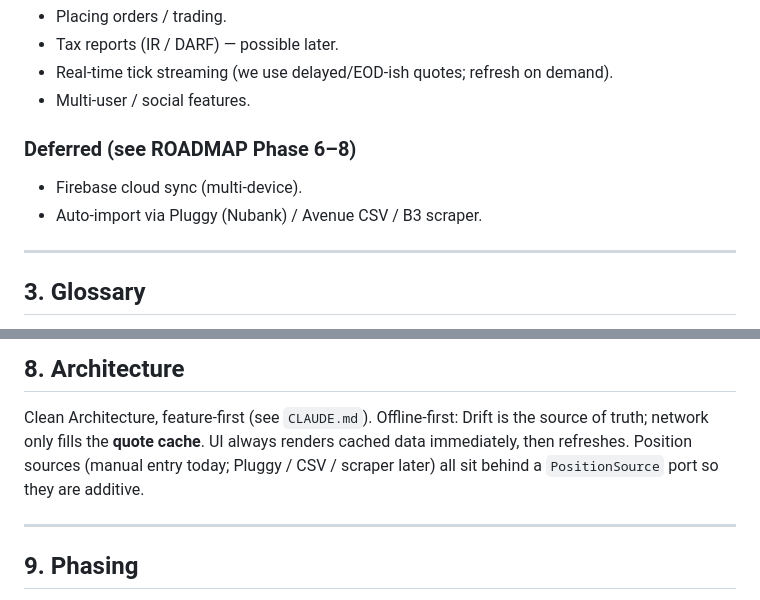
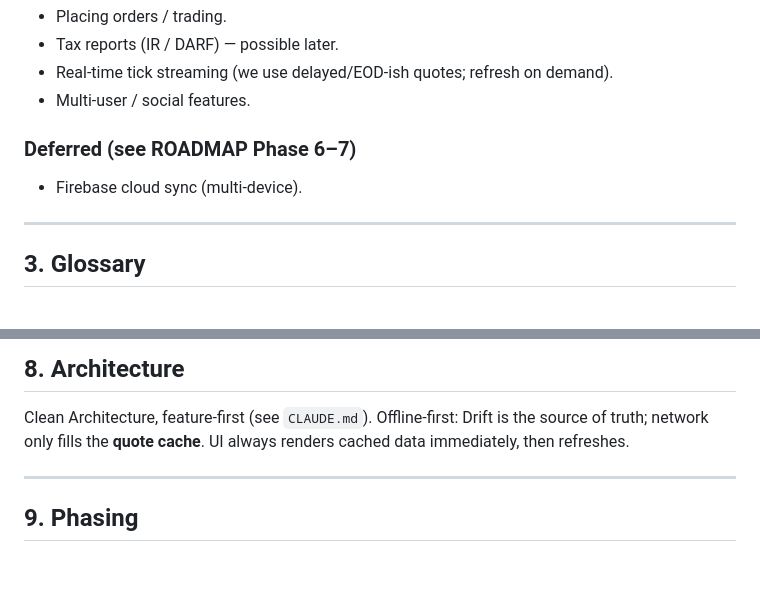
Before and after one commit to guilhermeeng99/Investanco, a Markdown page: docs/specs/overview.md, 2 parts joined by grey strips. Drawn GitHub-style; blank space fills up the shorter version.

```diff
--- a/docs/specs/overview.md
+++ b/docs/specs/overview.md
@@ -47,9 +47,8 @@ The daily-changing part is fully automated. The manual part is low-frequency.
 - Real-time tick streaming (we use delayed/EOD-ish quotes; refresh on demand).
 - Multi-user / social features.
 
-### Deferred (see ROADMAP Phase 6–8)
+### Deferred (see ROADMAP Phase 6–7)
 - Firebase cloud sync (multi-device).
-- Auto-import via Pluggy (Nubank) / Avenue CSV / B3 scraper.
 
 ---
 
@@ -164,8 +163,7 @@ converted to BRL.
 
 Clean Architecture, feature-first (see `CLAUDE.md`). Offline-first: Drift is the
 source of truth; network only fills the **quote cache**. UI always renders cached
-data immediately, then refreshes. Position sources (manual entry today; Pluggy /
-CSV / scraper later) all sit behind a `PositionSource` port so they are additive.
+data immediately, then refreshes.
 
 ---
 
```
Also changed, not shown: docs/ROADMAP.md (+2 -15 lines).
